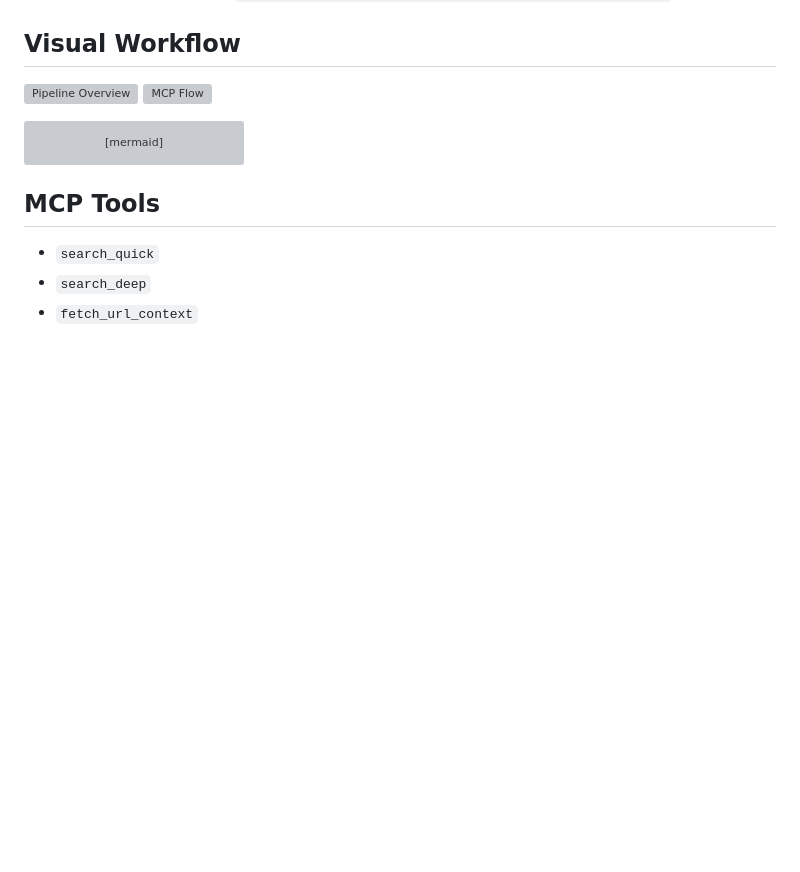
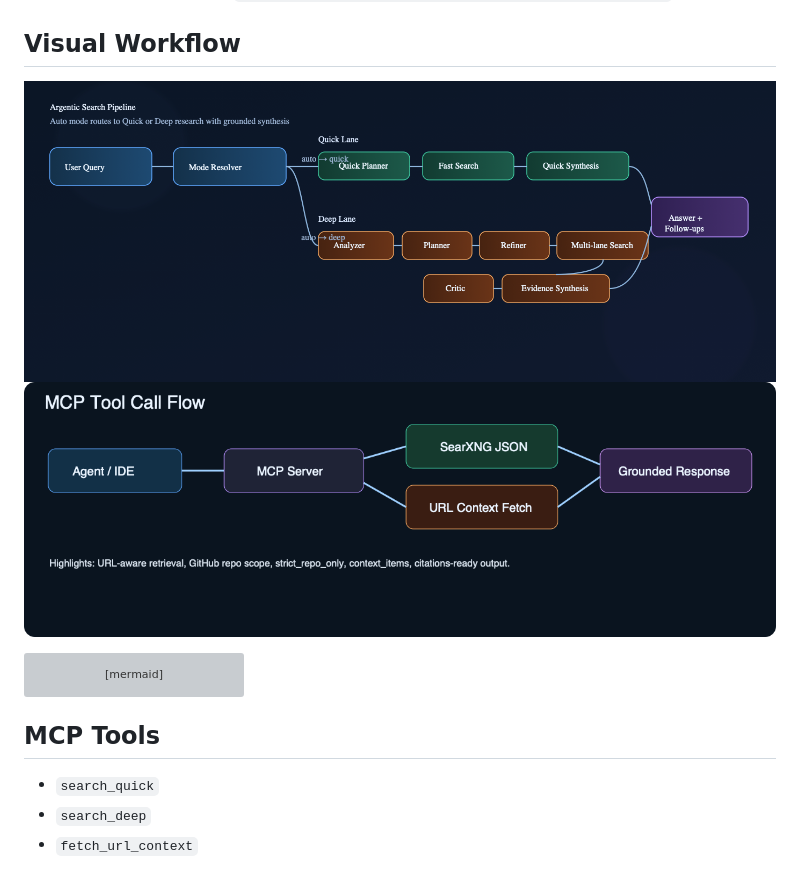
Before and after one commit to zvspuentus-rgb/Argentic-Search-Lab, a Markdown page: README.md, the part around the change. GitHub-like rendering; pictures changed too: docs/mcp-flow.png (added), docs/pipeline.png (added); blank space fills up the shorter version; grey boxes are pictures that could not be loaded.

````diff
--- a/README.md
+++ b/README.md
@@ -23,8 +23,8 @@ argentic up
 - Search via app proxy: `http://localhost:3093/searxng/search?q=test&format=json`
 
 ## Visual Workflow
-![Pipeline Overview](docs/pipeline.svg)
-![MCP Flow](docs/mcp-flow.svg)
+![Pipeline Overview](docs/pipeline.png)
+![MCP Flow](docs/mcp-flow.png)
 
 ```mermaid
 flowchart LR
````
Also changed, not shown: node-runtime/README.md (+2 -2 lines), 1 other file.
